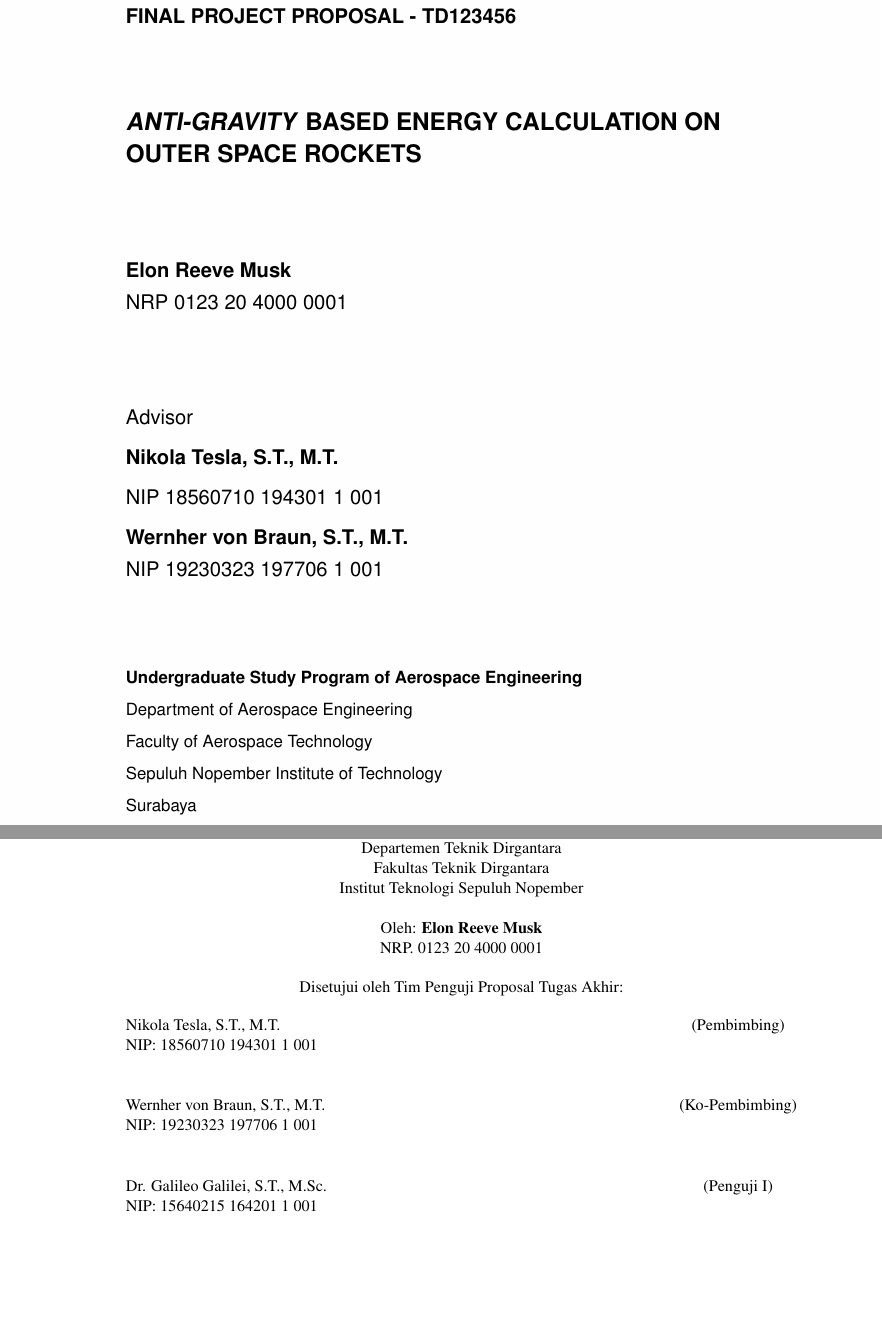
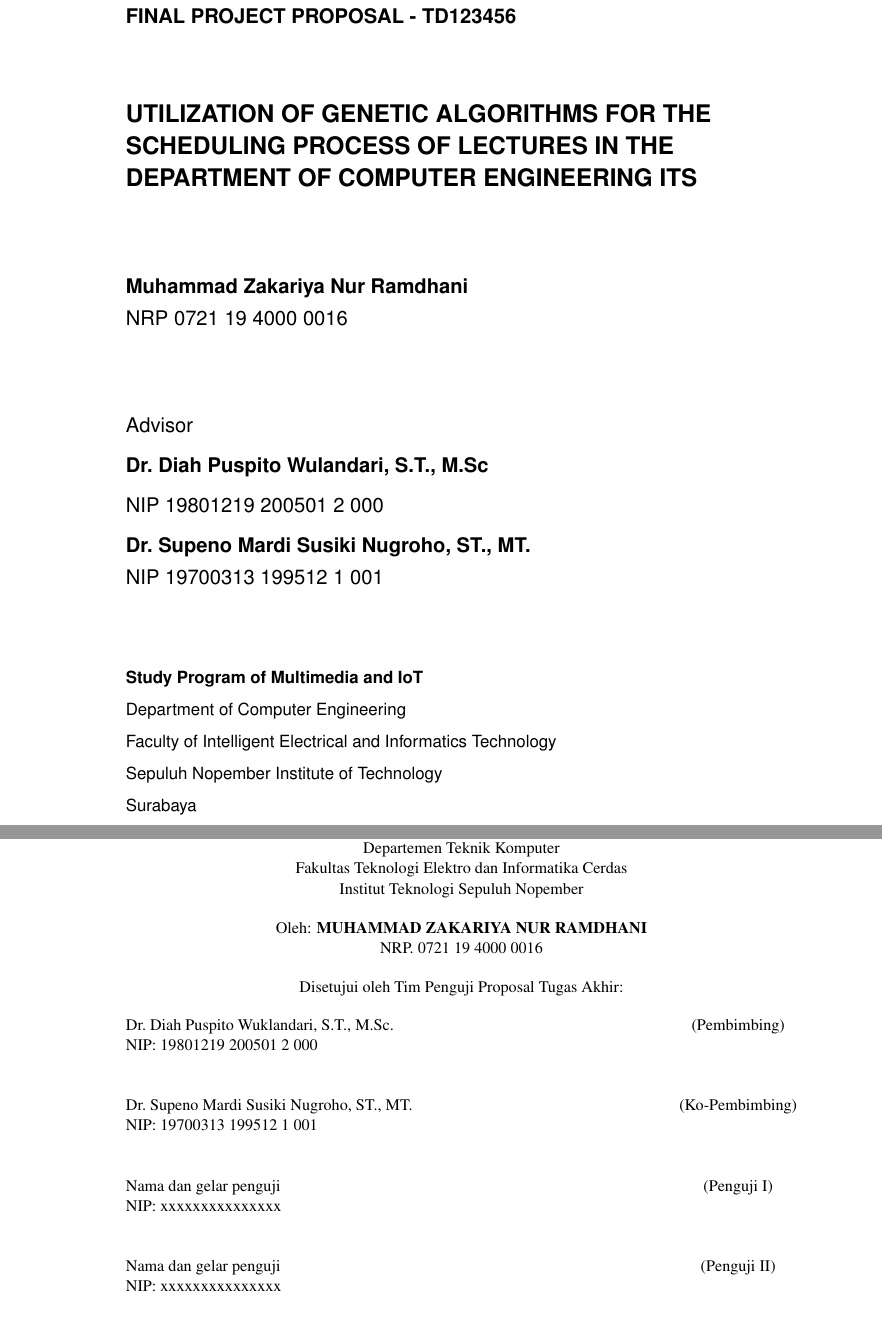
Before and after one commit to dhanizakariya/TA, a LaTeX thesis (main.tex, which reads lainnya/lembar-pengesahan-en.tex, lainnya/lembar-pengesahan.tex, sampul/konten-en.tex): two parts of pages 2 and 3 of 14, joined at a grey line, cut so that both start at the same text, the shorter picture padded with empty space. Compiled offline with pdfLaTeX.

Commit message:
pendahuluan, pustaka, pengesahan, sampul

```diff
--- a/lainnya/lembar-pengesahan-en.tex
+++ b/lainnya/lembar-pengesahan-en.tex
@@ -43,19 +43,18 @@
     \noindent
     \begin{tabularx}{\textwidth}{X c}
       % Ubah kalimat-kalimat berikut dengan nama dan NIP dosen pembimbing pertama
-      Nikola Tesla, S.T., M.T.          & (Advisor) \\
-      NIP: 18560710 194301 1 001        & \\
+      Dr.\ Diah Puspito Wulandari, S.T., M.Sc.          & (Advisor) \\
+      NIP:\ 19801219 200501 2 000       & \\
       &  \\
       &  \\
       % Ubah kalimat-kalimat berikut dengan nama dan NIP dosen pembimbing kedua
-      Wernher von Braun, S.T., M.T.     & (Co-Advisor) \\
+      Dr.\ Supeno Mardi Susiki Nugroho, ST., MT.\     & (Co-Advisor) \\
       NIP: 19230323 197706 1 001        & \\
       &  \\
       &  \\
       % Ubah kalimat-kalimat berikut dengan nama dan NIP dosen penguji pertama
-      Dr. Galileo Galilei, S.T., M.Sc.  & (Examiner I) \\
-      NIP: 15640215 164201 1 001        & \\
+      Name of Examiner and academic title  & (Examiner I) \\
+      NIP:\ xxxxxxxxxxxxxxx       & \\
       &  \\
       &  \\
       % Ubah kalimat-kalimat berikut dengan nama dan NIP dosen penguji kedua
-      Friedrich Nietzsche, S.T., M.Sc.  & (Examiner II) \\
--- a/lainnya/lembar-pengesahan.tex
+++ b/lainnya/lembar-pengesahan.tex
@@ -24,12 +21,15 @@
-    Departemen Teknik Dirgantara \\
-    Fakultas Teknik Dirgantara \\
+    Diajukan untuk memenuhi salah satu syarat\\
+    memperoleh gelar Sarjana pada \\
+    Program Studi S-1 Teknik Komputer\\
+    Departemen Teknik Komputer \\
+    Fakultas Teknologi Elektro dan Informatika Cerdas \\
     Institut Teknologi Sepuluh Nopember
   \end{center}
 
   \begin{center}
     % Ubah kalimat berikut dengan nama dan NRP mahasiswa
-    Oleh: \textbf{Elon Reeve Musk} \\
-    NRP. 0123 20 4000 0001
+    Oleh: \textbf{MUHAMMAD ZAKARIYA NUR RAMDHANI} \\
+    NRP.\ 0721 19 4000 0016
   \end{center}
 
   \begin{center}
@@ -43,28 +43,28 @@
     \noindent
     \begin{tabularx}{\textwidth}{X c}
       % Ubah kalimat-kalimat berikut dengan nama dan NIP dosen pembimbing pertama
-      Nikola Tesla, S.T., M.T.          & (Pembimbing) \\
-      NIP: 18560710 194301 1 001        & \\
+      Dr.\ Diah Puspito Wuklandari, S.T., M.Sc.          & (Pembimbing) \\
+      NIP:\ 19801219 200501 2 000        & \\
       &  \\
       &  \\
       % Ubah kalimat-kalimat berikut dengan nama dan NIP dosen pembimbing kedua
-      Wernher von Braun, S.T., M.T.     & (Ko-Pembimbing) \\
-      NIP: 19230323 197706 1 001        & \\
+      Dr.\ Supeno Mardi Susiki Nugroho, ST., MT.\     & (Ko-Pembimbing) \\
+      NIP:\ 19700313 199512 1 001        & \\
       &  \\
       &  \\
       % Ubah kalimat-kalimat berikut dengan nama dan NIP dosen penguji pertama
-      Dr. Galileo Galilei, S.T., M.Sc.  & (Penguji I) \\
-      NIP: 15640215 164201 1 001        & \\
+      Nama dan gelar penguji  & (Penguji I) \\
+      NIP: xxxxxxxxxxxxxxx        & \\
       &  \\
       &  \\
       % Ubah kalimat-kalimat berikut dengan nama dan NIP dosen penguji kedua
-      Friedrich Nietzsche, S.T., M.Sc.  & (Penguji II) \\
-      NIP: 18441015 190008 1 001        & \\
+      Nama dan gelar penguji  & (Penguji II) \\
+      NIP: xxxxxxxxxxxxxxx        & \\
       &  \\
       &  \\
       % Ubah kalimat-kalimat berikut dengan nama dan NIP dosen penguji ketiga
-      Alan Turing, ST., MT.             & (Penguji III) \\
-      NIP: 19120623 195406 1 001        & \\
+      Nama dan gelar penguji             & (Penguji III) \\
+      NIP: xxxxxxxxxxxxxxx        & \\
     \end{tabularx}
   \endgroup
 
--- a/sampul/konten-en.tex
+++ b/sampul/konten-en.tex
@@ -8,7 +8,9 @@
 % Ubah kalimat berikut dengan judul tugas akhir
 \begin{spacing}{1.5}
   \begin{Large}
-    \emph{ANTI-GRAVITY} BASED ENERGY CALCULATION ON OUTER SPACE ROCKETS
+    UTILIZATION OF GENETIC ALGORITHMS FOR THE
+    SCHEDULING PROCESS OF LECTURES IN THE
+    DEPARTMENT OF COMPUTER ENGINEERING ITS
   \end{Large}
 \end{spacing}
 
@@ -16,8 +18,8 @@
 
 % Ubah kalimat-kalimat berikut dengan nama dan NRP mahasiswa
 \begin{large}
-  Elon Reeve Musk \\
-  \textmd{NRP 0123 20 4000 0001}
+  Muhammad Zakariya Nur Ramdhani \\
+  \textmd{NRP 0721 19 4000 0016}
 \end{large}
 
 \vspace{\fill}
@@ -25,23 +27,23 @@
 % Ubah kalimat-kalimat berikut dengan nama-nama dosen pembimbing
 \begin{large}
   \textmd{Advisor} \\
-  Nikola Tesla, S.T., M.T. \\
-  \textmd{NIP 18560710 194301 1 001} \\
-  Wernher von Braun, S.T., M.T. \\
-  \textmd{NIP 19230323 197706 1 001}
+  Dr.\ Diah Puspito Wulandari, S.T., M.Sc\\
+  \textmd{NIP 19801219 200501 2 000} \\
+  Dr.\ Supeno Mardi Susiki Nugroho, ST., MT. \\
+  \textmd{NIP 19700313 199512 1 001}
 \end{large}
 
 \vspace{\fill}
 
 % Ubah kalimat-kalimat berikut dengan nama departemen dan fakultas
-Undergraduate Study Program of Aerospace Engineering \\
+Study Program of Multimedia and IoT \\
 
 \mdseries
 
-Department of Aerospace Engineering \\
-Faculty of Aerospace Technology \\
+Department of Computer Engineering \\
+Faculty of Intelligent Electrical and Informatics Technology\\
 Sepuluh Nopember Institute of Technology
 
 % Ubah kalimat berikut dengan tempat dan tahun pembuatan buku
 Surabaya \\
-2077
+2022
```
Also changed, not shown: pustaka/pustaka.bib (+63 -8 lines), sampul/konten-id.tex (+13 -12 lines), lainnya/lembar-pengesahan-en.tex (9 more changed lines), lainnya/lembar-pengesahan.tex (5 more changed lines).
